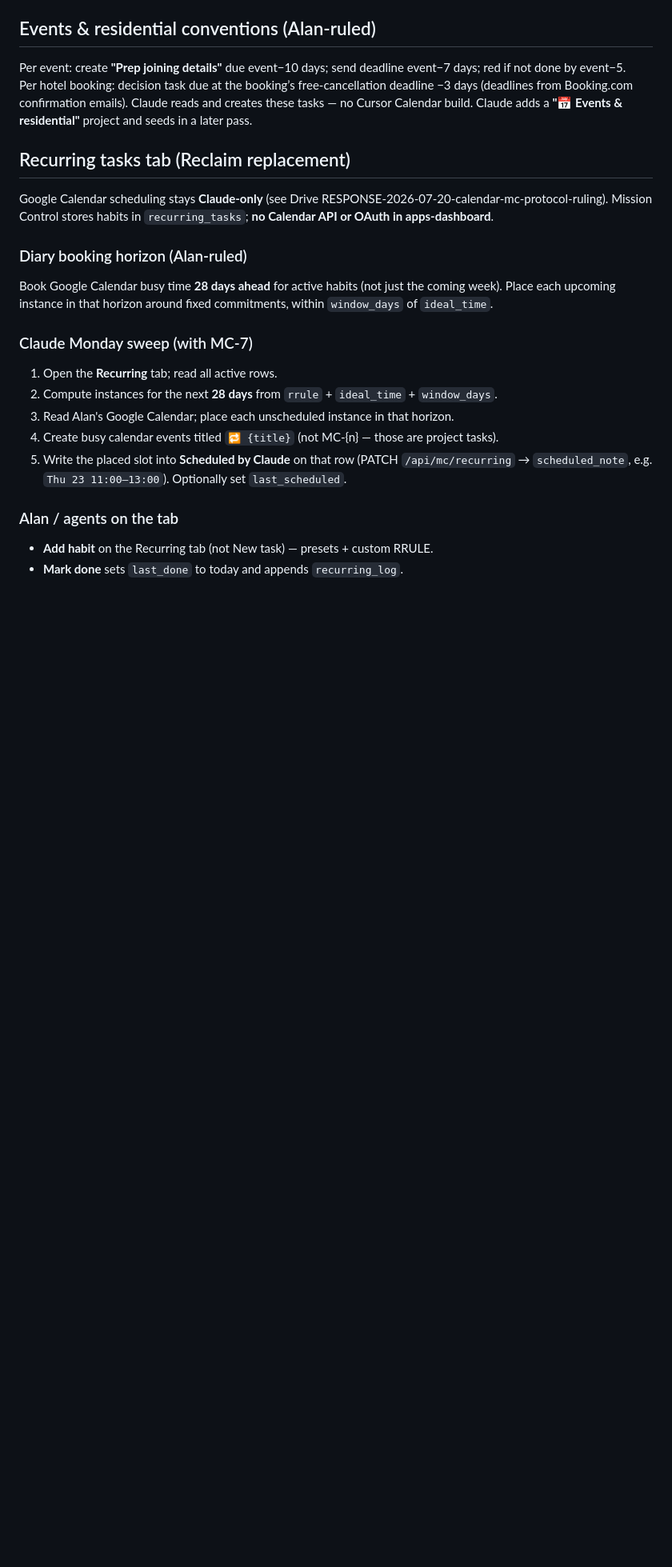
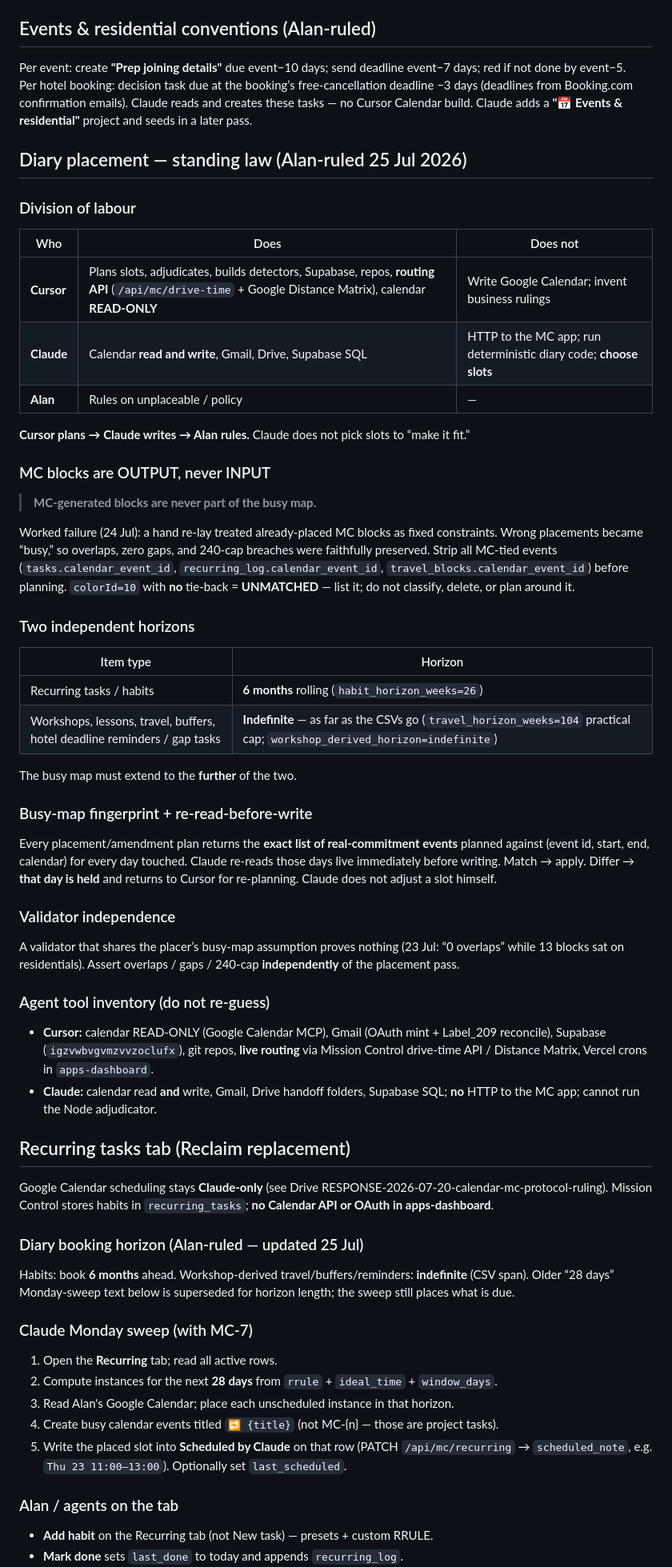
Before and after one commit to alanranger/apps-dashboard, a Markdown page: MC-AGENT-PROTOCOL.md, the part around the change. Shown at 80% size. Rendered like a GitHub page; blank space fills up the shorter version.

Commit message:
docs(mc): standing diary placement law after 24 Jul hand-relay failure

```diff
--- a/MC-AGENT-PROTOCOL.md
+++ b/MC-AGENT-PROTOCOL.md
@@ -95,13 +95,53 @@ Any task an agent touches gets/keeps a one-line `why` (what it unblocks or costs
 Per event: create **"Prep joining details"** due event−10 days; send deadline event−7 days; red if not done by event−5.
 Per hotel booking: decision task due at the booking’s free-cancellation deadline −3 days (deadlines from Booking.com confirmation emails). Claude reads and creates these tasks — no Cursor Calendar build. Claude adds a **"📅 Events & residential"** project and seeds in a later pass.
 
+## Diary placement — standing law (Alan-ruled 25 Jul 2026)
+
+### Division of labour
+
+| Who | Does | Does not |
+|-----|------|----------|
+| **Cursor** | Plans slots, adjudicates, builds detectors, Supabase, repos, **routing API** (`/api/mc/drive-time` + Google Distance Matrix), calendar **READ-ONLY** | Write Google Calendar; invent business rulings |
+| **Claude** | Calendar **read and write**, Gmail, Drive, Supabase SQL | HTTP to the MC app; run deterministic diary code; **choose slots** |
+| **Alan** | Rules on unplaceable / policy | — |
+
+**Cursor plans → Claude writes → Alan rules.** Claude does not pick slots to “make it fit.”
+
+### MC blocks are OUTPUT, never INPUT
+
+> **MC-generated blocks are never part of the busy map.**
+
+Worked failure (24 Jul): a hand re-lay treated already-placed MC blocks as fixed constraints. Wrong placements became “busy,” so overlaps, zero gaps, and 240-cap breaches were faithfully preserved. Strip all MC-tied events (`tasks.calendar_event_id`, `recurring_log.calendar_event_id`, `travel_blocks.calendar_event_id`) before planning. `colorId=10` with **no** tie-back = **UNMATCHED** — list it; do not classify, delete, or plan around it.
+
+### Two independent horizons
+
+| Item type | Horizon |
+|-----------|---------|
+| Recurring tasks / habits | **6 months** rolling (`habit_horizon_weeks=26`) |
+| Workshops, lessons, travel, buffers, hotel deadline reminders / gap tasks | **Indefinite** — as far as the CSVs go (`travel_horizon_weeks=104` practical cap; `workshop_derived_horizon=indefinite`) |
+
+The busy map must extend to the **further** of the two.
+
+### Busy-map fingerprint + re-read-before-write
+
+Every placement/amendment plan returns the **exact list of real-commitment events** planned against (event id, start, end, calendar) for every day touched. Claude re-reads those days live immediately before writing. Match → apply. Differ → **that day is held** and returns to Cursor for re-planning. Claude does not adjust a slot himself.
+
+### Validator independence
+
+A validator that shares the placer’s busy-map assumption proves nothing (23 Jul: “0 overlaps” while 13 blocks sat on residentials). Assert overlaps / gaps / 240-cap **independently** of the placement pass.
+
+### Agent tool inventory (do not re-guess)
+
+- **Cursor:** calendar READ-ONLY (Google Calendar MCP), Gmail (OAuth mint + Label_209 reconcile), Supabase (`igzvwbvgvmzvvzoclufx`), git repos, **live routing** via Mission Control drive-time API / Distance Matrix, Vercel crons in `apps-dashboard`.
+- **Claude:** calendar read **and** write, Gmail, Drive handoff folders, Supabase SQL; **no** HTTP to the MC app; cannot run the Node adjudicator.
+
 ## Recurring tasks tab (Reclaim replacement)
 
 Google Calendar scheduling stays **Claude-only** (see Drive RESPONSE-2026-07-20-calendar-mc-protocol-ruling). Mission Control stores habits in `recurring_tasks`; **no Calendar API or OAuth in apps-dashboard**.
 
-### Diary booking horizon (Alan-ruled)
+### Diary booking horizon (Alan-ruled — updated 25 Jul)
 
-Book Google Calendar busy time **28 days ahead** for active habits (not just the coming week). Place each upcoming instance in that horizon around fixed commitments, within `window_days` of `ideal_time`.
+Habits: book **6 months** ahead. Workshop-derived travel/buffers/reminders: **indefinite** (CSV span). Older “28 days” Monday-sweep text below is superseded for horizon length; the sweep still places what is due.
 
 ### Claude Monday sweep (with MC-7)
 
```
